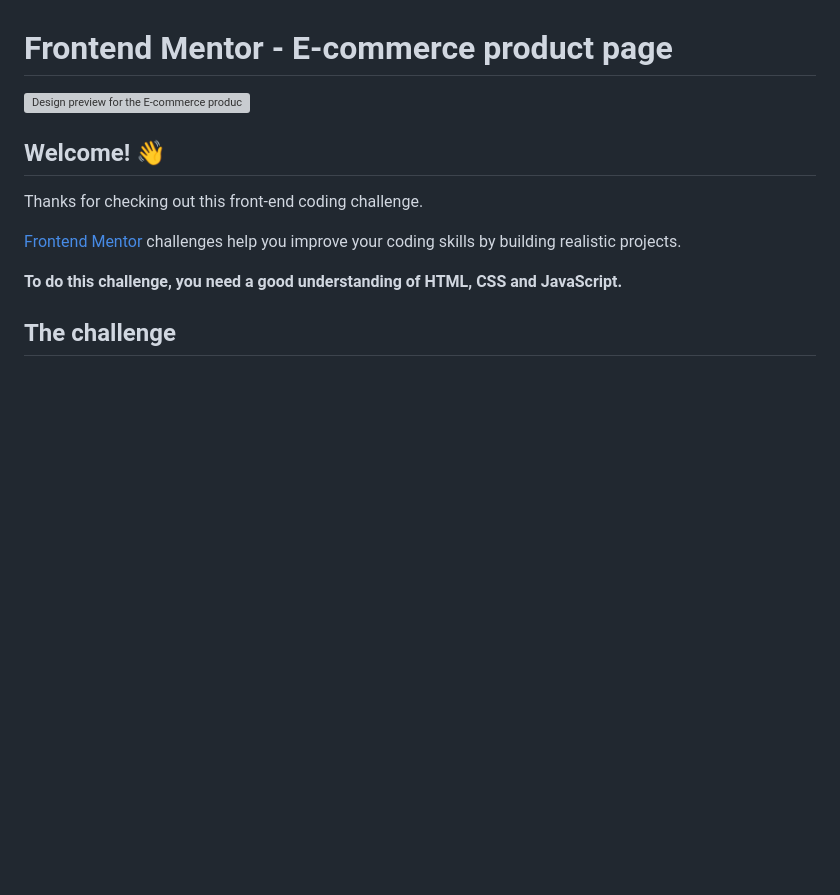
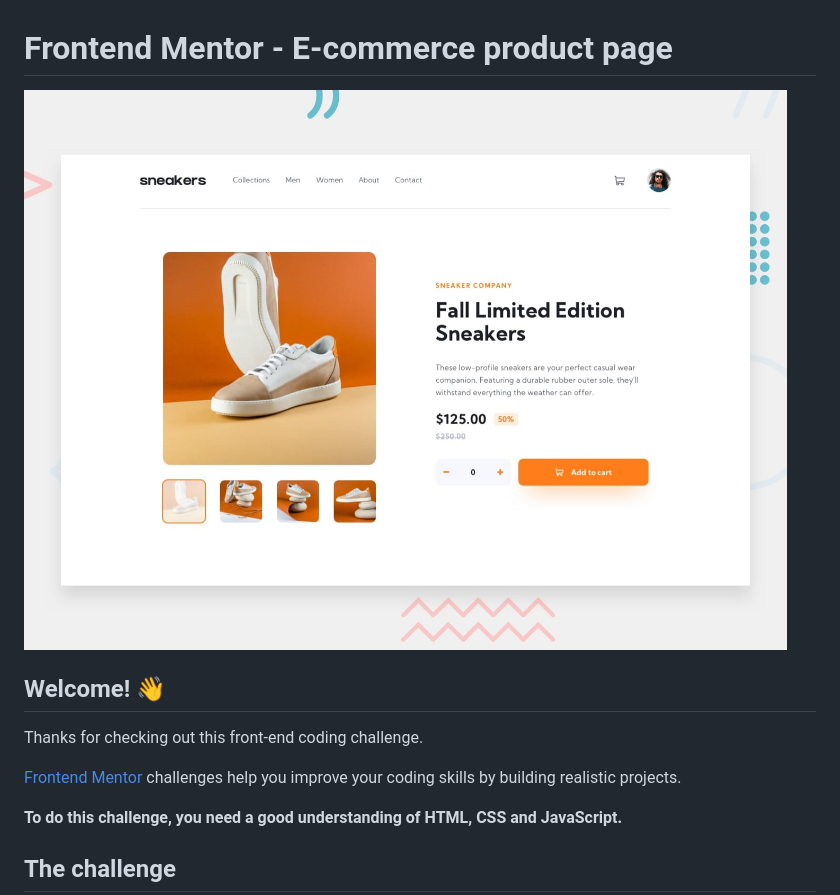
Before and after one commit to GabrielGameDev/e-commerce-product-page, a Markdown page: README.md, the part around the change. GitHub-like rendering; pictures changed too: images/desktop-preview.jpg (added); blank space fills up the shorter version; grey boxes are pictures that could not be loaded.

```diff
--- a/README.md
+++ b/README.md
@@ -1,6 +1,6 @@
 # Frontend Mentor - E-commerce product page
 
-![Design preview for the E-commerce product page coding challenge](./design/desktop-preview.jpg)
+![Design preview for the E-commerce product page coding challenge](./images/desktop-preview.jpg)
 
 ## Welcome! 👋
 
```
Also changed, not shown: 1 other file.
